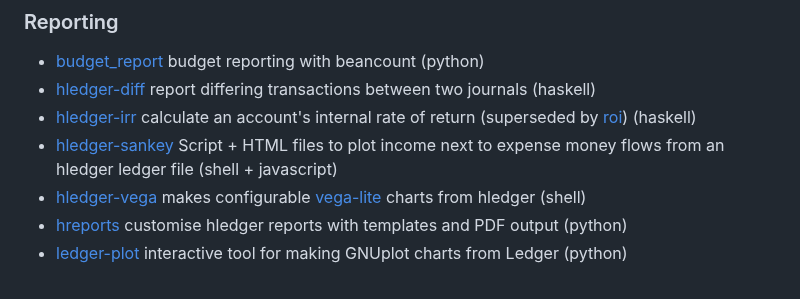
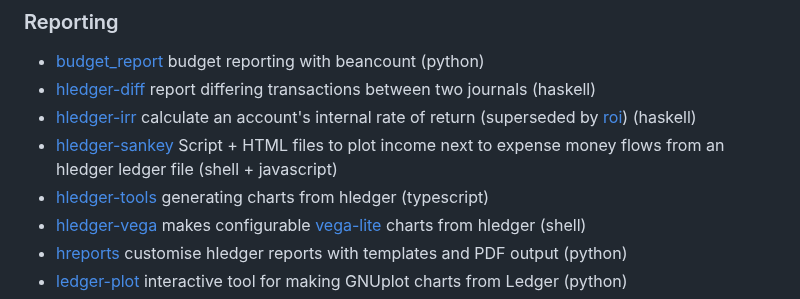
Before and after one commit to plaintextaccounting/plaintextaccounting, a Markdown page: src/index.md, the part around the change. GitHub-like rendering.

Commit message:
hledger-tools

```diff
--- a/src/index.md
+++ b/src/index.md
@@ -705,6 +705,7 @@ Commit activity (from https://hledger.org/reporting-version-control-stats.html)
 - [hledger-diff](https://hackage.haskell.org/package/hledger-diff) report differing transactions between two journals (haskell)
 - [hledger-irr](https://hackage.haskell.org/package/hledger-irr) calculate an account's internal rate of return (superseded by [roi](https://hledger.org/hledger.html#roi)) (haskell)
 - [hledger-sankey](https://github.com/adept/hledger-sankey) Script + HTML files to plot income next to expense money flows from an hledger ledger file (shell + javascript)
+- [hledger-tools](https://github.com/rmuratov/hledger-tools) generating charts from hledger (typescript)
 - [hledger-vega](https://github.com/xitian9/hledger-vega) makes configurable [vega-lite](https://vega.github.io/vega-lite/) charts from hledger (shell)
 - [hreports](https://pypi.org/project/hreports) customise hledger reports with templates and PDF output (python)
 - [ledger-plot](https://github.com/Tagirijus/ledger-plot) interactive tool for making GNUplot charts from Ledger (python)
```
